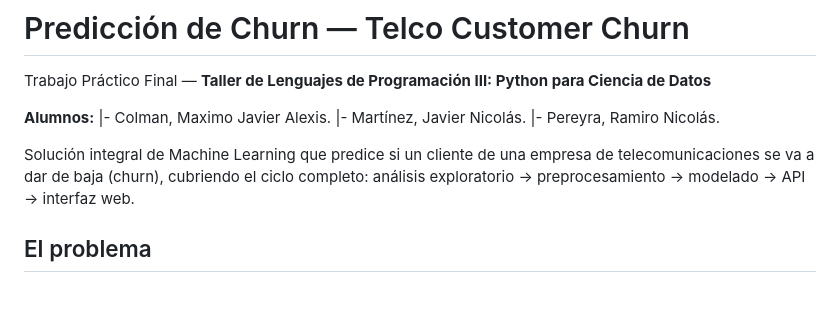
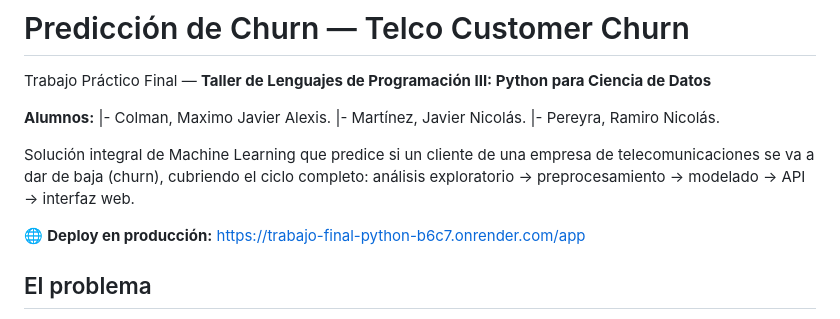
Before and after one commit to MaxiColmena/trabajo-final-python, a Markdown page: README.md, the part around the change. Rendered like a GitHub page; blank space fills up the shorter version.

Commit message:
Se agregó la URL del deploy en render.

```diff
--- a/README.md
+++ b/README.md
@@ -10,6 +10,8 @@ Trabajo Práctico Final — **Taller de Lenguajes de Programación III: Python p
 Solución integral de Machine Learning que predice si un cliente de una empresa de
 telecomunicaciones se va a dar de baja (churn), cubriendo el ciclo completo:
 análisis exploratorio → preprocesamiento → modelado → API → interfaz web.
+
+🌐 **Deploy en producción:** [https://trabajo-final-python-b6c7.onrender.com/app](https://trabajo-final-python-b6c7.onrender.com/app)
 
 ## El problema
 
```
